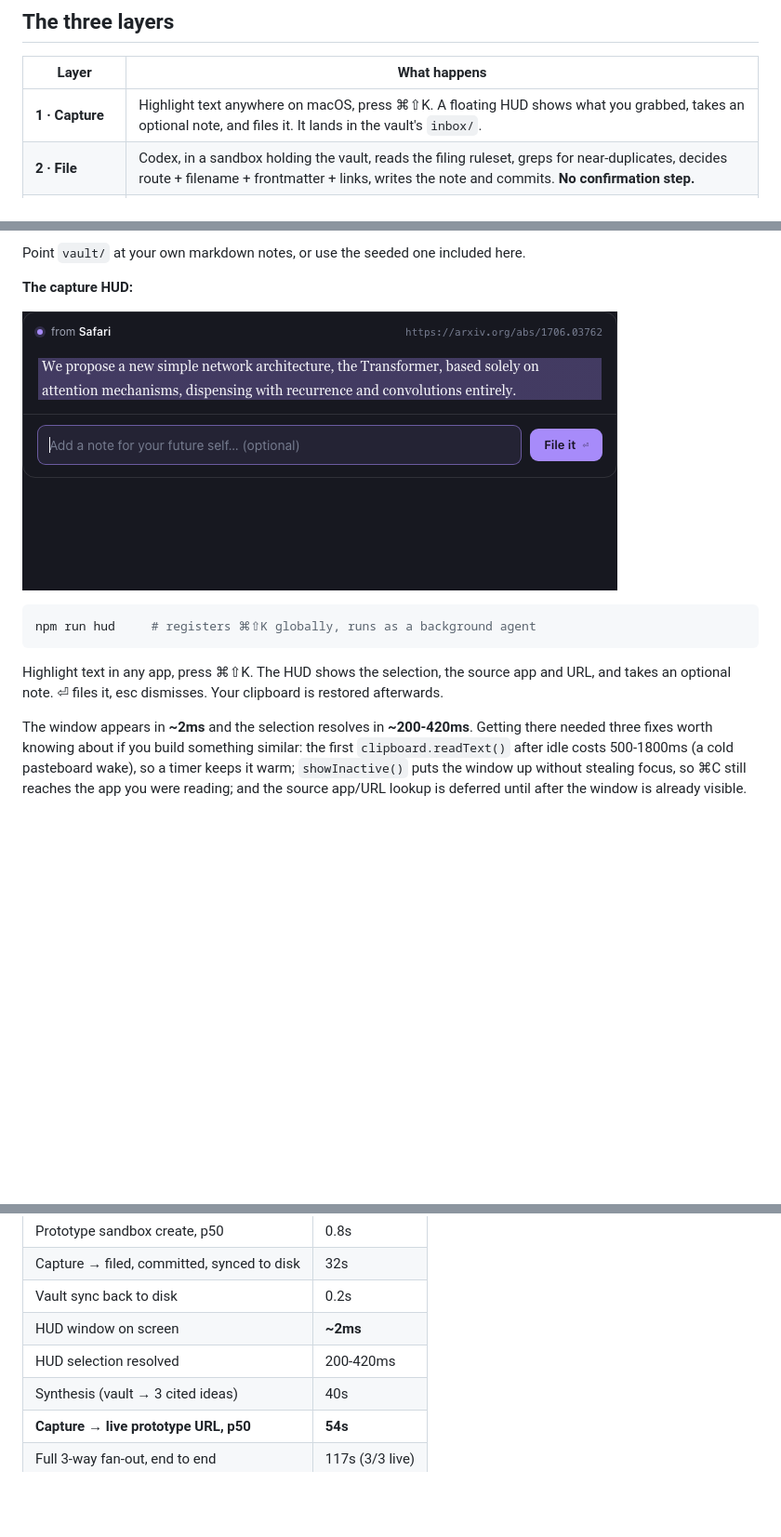
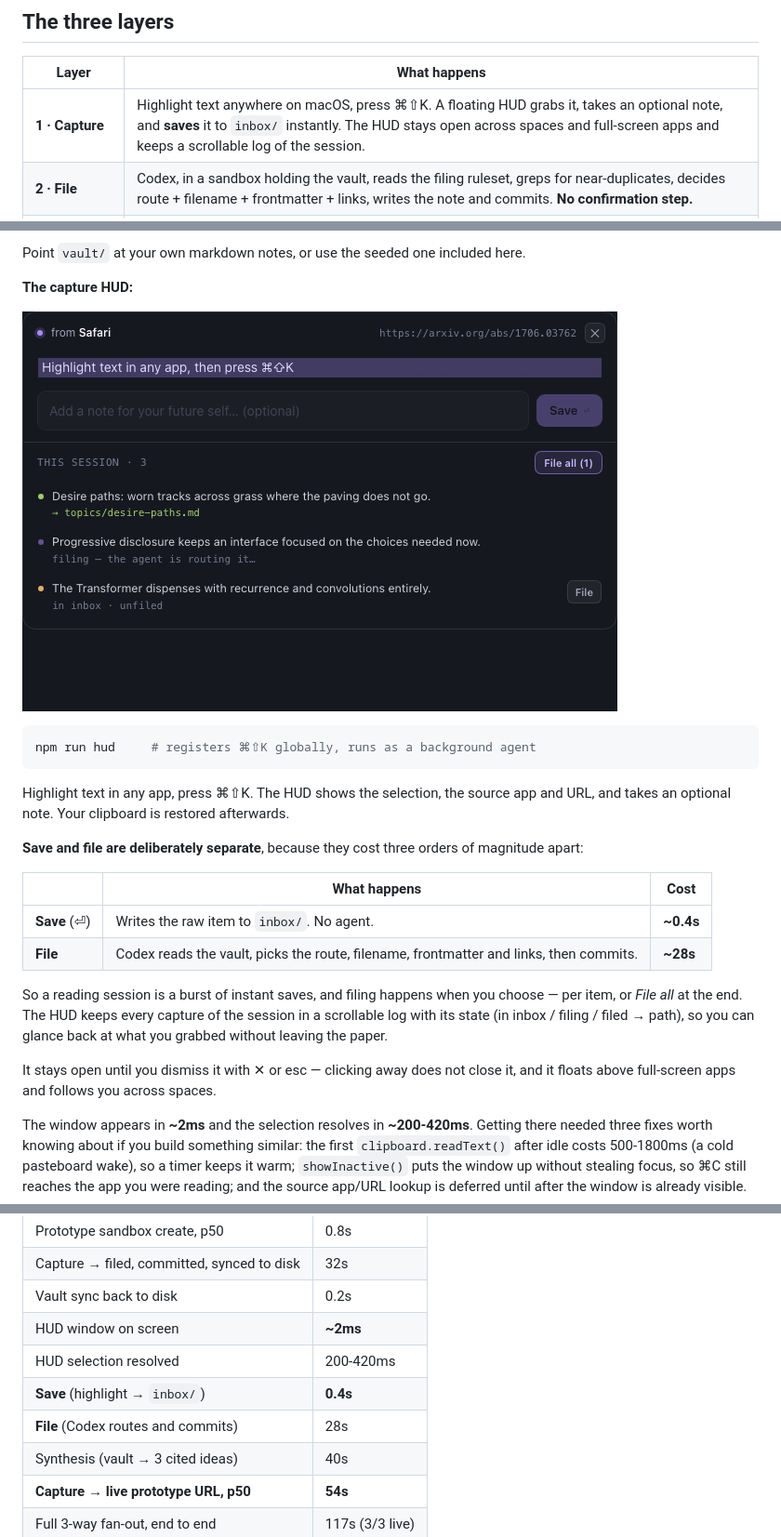
Before and after one commit to giuulio/daytona-hacksprint, a Markdown page: README.md, 3 parts joined by grey strips. Shown at 93% size. GitHub-like rendering; pictures changed too: docs/hud.png; blank space fills up the shorter version.

````diff
--- a/README.md
+++ b/README.md
@@ -18,7 +18,7 @@ the **Codex CLI**, running inside **Daytona** sandboxes.
 
 | Layer | What happens |
 | --- | --- |
-| **1 · Capture** | Highlight text anywhere on macOS, press ⌘⇧K. A floating HUD shows what you grabbed, takes an optional note, and files it. It lands in the vault's `inbox/`. |
+| **1 · Capture** | Highlight text anywhere on macOS, press ⌘⇧K. A floating HUD grabs it, takes an optional note, and **saves** it to `inbox/` instantly. The HUD stays open across spaces and full-screen apps and keeps a scrollable log of the session. |
 | **2 · File** | Codex, in a sandbox holding the vault, reads the filing ruleset, greps for near-duplicates, decides route + filename + frontmatter + links, writes the note and commits. **No confirmation step.** |
 | **3 · Synthesize** | Codex reads the whole vault, finds cross-domain overlaps, proposes ideas that cite the exact notes they came from — then N sandboxes each build a live prototype, rendered as iframes. |
 
@@ -55,8 +55,23 @@ npm run hud     # registers ⌘⇧K globally, runs as a background agent
 ```
 
 Highlight text in any app, press ⌘⇧K. The HUD shows the selection, the source
-app and URL, and takes an optional note. ⏎ files it, esc dismisses. Your
-clipboard is restored afterwards.
+app and URL, and takes an optional note. Your clipboard is restored afterwards.
+
+**Save and file are deliberately separate**, because they cost three orders of
+magnitude apart:
+
+| | What happens | Cost |
+| --- | --- | --- |
+| **Save** (⏎) | Writes the raw item to `inbox/`. No agent. | **~0.4s** |
+| **File** | Codex reads the vault, picks the route, filename, frontmatter and links, then commits. | **~28s** |
+
+So a reading session is a burst of instant saves, and filing happens when you
+choose — per item, or *File all* at the end. The HUD keeps every capture of the
+session in a scrollable log with its state (in inbox / filing / filed → path),
+so you can glance back at what you grabbed without leaving the paper.
+
+It stays open until you dismiss it with ✕ or esc — clicking away does not close
+it, and it floats above full-screen apps and follows you across spaces.
 
 The window appears in **~2ms** and the selection resolves in **~200-420ms**.
 Getting there needed three fixes worth knowing about if you build something
@@ -119,6 +134,8 @@ Instrumented from the first sandbox onward — see `metrics.jsonl`.
 | Vault sync back to disk | 0.2s |
 | HUD window on screen | **~2ms** |
 | HUD selection resolved | 200-420ms |
+| **Save** (highlight → `inbox/`) | **0.4s** |
+| **File** (Codex routes and commits) | 28s |
 | Synthesis (vault → 3 cited ideas) | 40s |
 | **Capture → live prototype URL, p50** | **54s** |
 | Full 3-way fan-out, end to end | 117s (3/3 live) |
````
Also changed, not shown: vault/inbox/2026-08-30-warm-save-test-1-measuring-the-c.md (added, +9 -0 lines), vault/inbox/2026-08-30-warm-save-test-2-measuring-the-c.md (added, +9 -0 lines), vault/sources/openai-capability-evaluations.md (added, +29 -0 lines), vault/topics/desire-paths.md (+4 -0 lines), 6 other files.
